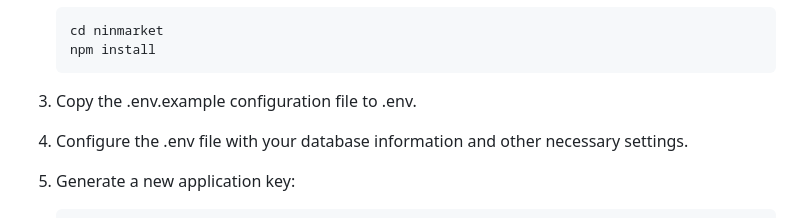
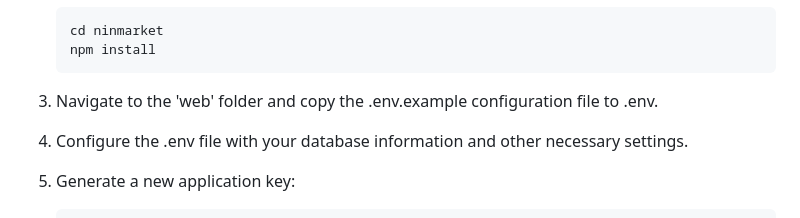
Before and after one commit to KamuiRyu/ninmarket, a Markdown page: README.md, the part around the change. GitHub-like rendering.

````diff
--- a/README.md
+++ b/README.md
@@ -40,7 +40,7 @@ Follow the steps below to set up the project on your local machine:
    npm install
    ```
 
-3. Copy the .env.example configuration file to .env.
+3. Navigate to the 'web' folder and copy the .env.example configuration file to .env.
 
 4. Configure the .env file with your database information and other necessary settings.
 
````
